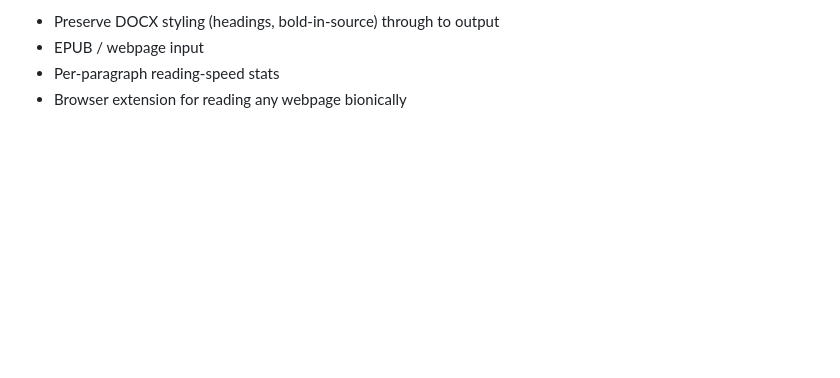
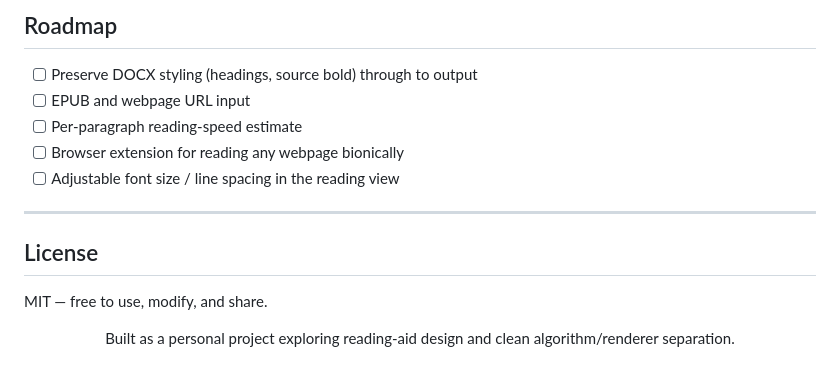
Before and after one commit to kushal98457-ctrl/bionic-reader, a Markdown page: README.md, the part around one of its changes. Drawn GitHub-style; blank space fills up the shorter version.

```diff
--- a/README.md
+++ b/README.md
@@ -95,5 +196,21 @@ bionic-reader/
 
-- Preserve DOCX styling (headings, bold-in-source) through to output
-- EPUB / webpage input
-- Per-paragraph reading-speed stats
-- Browser extension for reading any webpage bionically
+## Roadmap
+
+- [ ] Preserve DOCX styling (headings, source bold) through to output
+- [ ] EPUB and webpage URL input
+- [ ] Per-paragraph reading-speed estimate
+- [ ] Browser extension for reading any webpage bionically
+- [ ] Adjustable font size / line spacing in the reading view
+
+---
+
+## License
+
+MIT — free to use, modify, and share.
+
+<div align="center">
+
+Built as a personal project exploring reading-aid design and clean
+algorithm/renderer separation.
+
+</div>
```
Also changed, not shown: other parts of README.md (+156 -55 lines).
